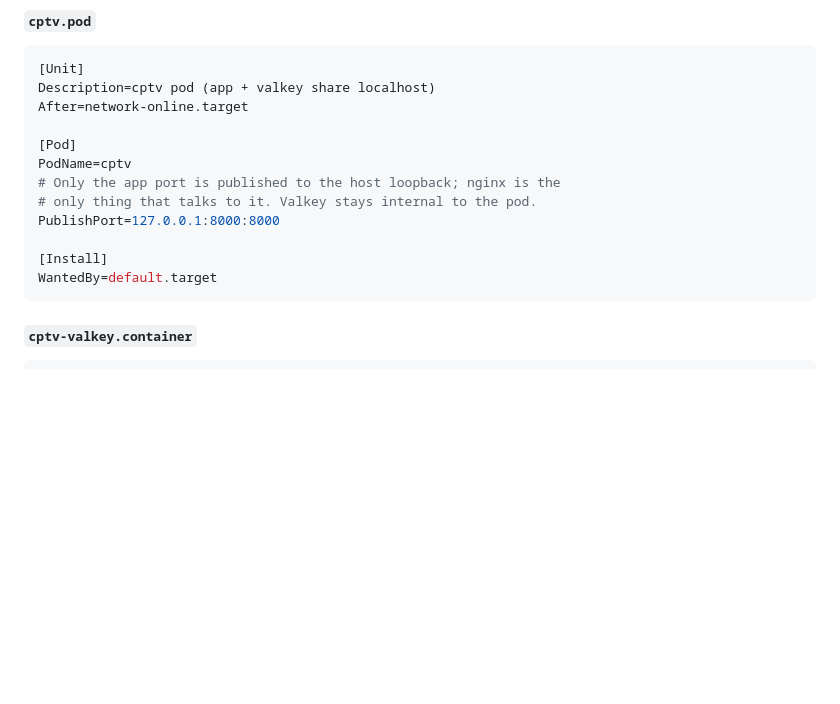
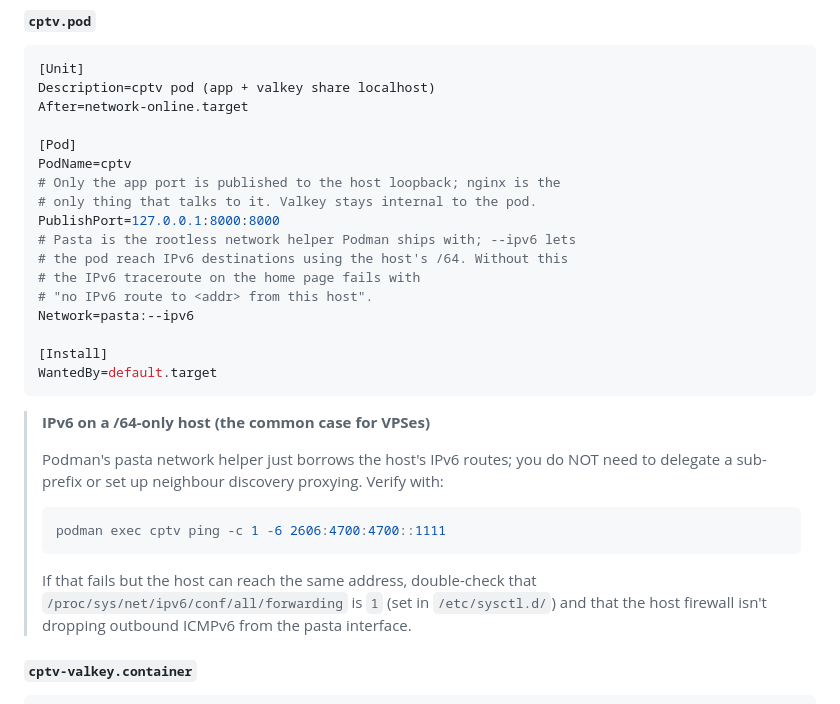
Before and after one commit to pdostal/cptv, a Markdown page: README.md, the part around the change. Drawn GitHub-style; blank space fills up the shorter version.

Commit message:
docs(quadlet): how to enable IPv6 in the rootless pod on /64-only hosts
The pasta network helper Podman ships with already speaks IPv6, but
the rootless pod needs to opt into it via Network=pasta:--ipv6 in the
Quadlet [Pod] section. With that line, the container reaches IPv6
destinations using the host's /64 directly \u2014 no sub-prefix
delegation or NDP proxy needed. Without it, the IPv6 traceroute on
the home page hits the friendly TracerouteUnreachableError introduced
in the previous commit. Includes a one-liner verification command and
the two common gotchas (host forwarding sysctl, firewall on the
pasta interface).

````diff
--- a/README.md
+++ b/README.md
@@ -70,10 +70,30 @@ PodName=cptv
 # Only the app port is published to the host loopback; nginx is the
 # only thing that talks to it. Valkey stays internal to the pod.
 PublishPort=127.0.0.1:8000:8000
+# Pasta is the rootless network helper Podman ships with; --ipv6 lets
+# the pod reach IPv6 destinations using the host's /64. Without this
+# the IPv6 traceroute on the home page fails with
+# "no IPv6 route to <addr> from this host".
+Network=pasta:--ipv6
 
 [Install]
 WantedBy=default.target
 ```
+
+> **IPv6 on a /64-only host (the common case for VPSes)**
+>
+> Podman's pasta network helper just borrows the host's IPv6 routes; you
+> do NOT need to delegate a sub-prefix or set up neighbour discovery
+> proxying. Verify with:
+>
+> ```sh
+> podman exec cptv ping -c 1 -6 2606:4700:4700::1111
+> ```
+>
+> If that fails but the host can reach the same address, double-check
+> that `/proc/sys/net/ipv6/conf/all/forwarding` is `1` (set in
+> `/etc/sysctl.d/`) and that the host firewall isn't dropping outbound
+> ICMPv6 from the pasta interface.
 
 #### `cptv-valkey.container`
 
````
